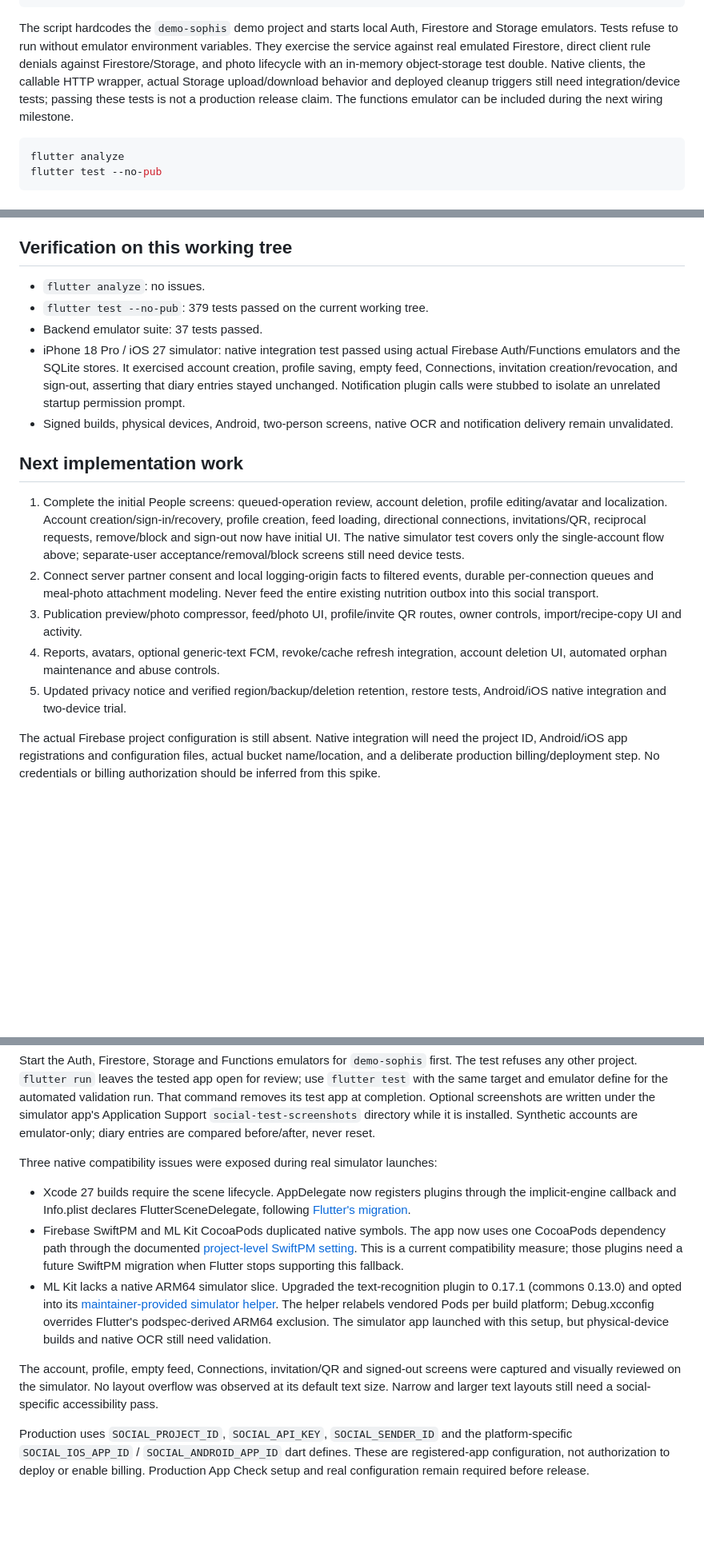
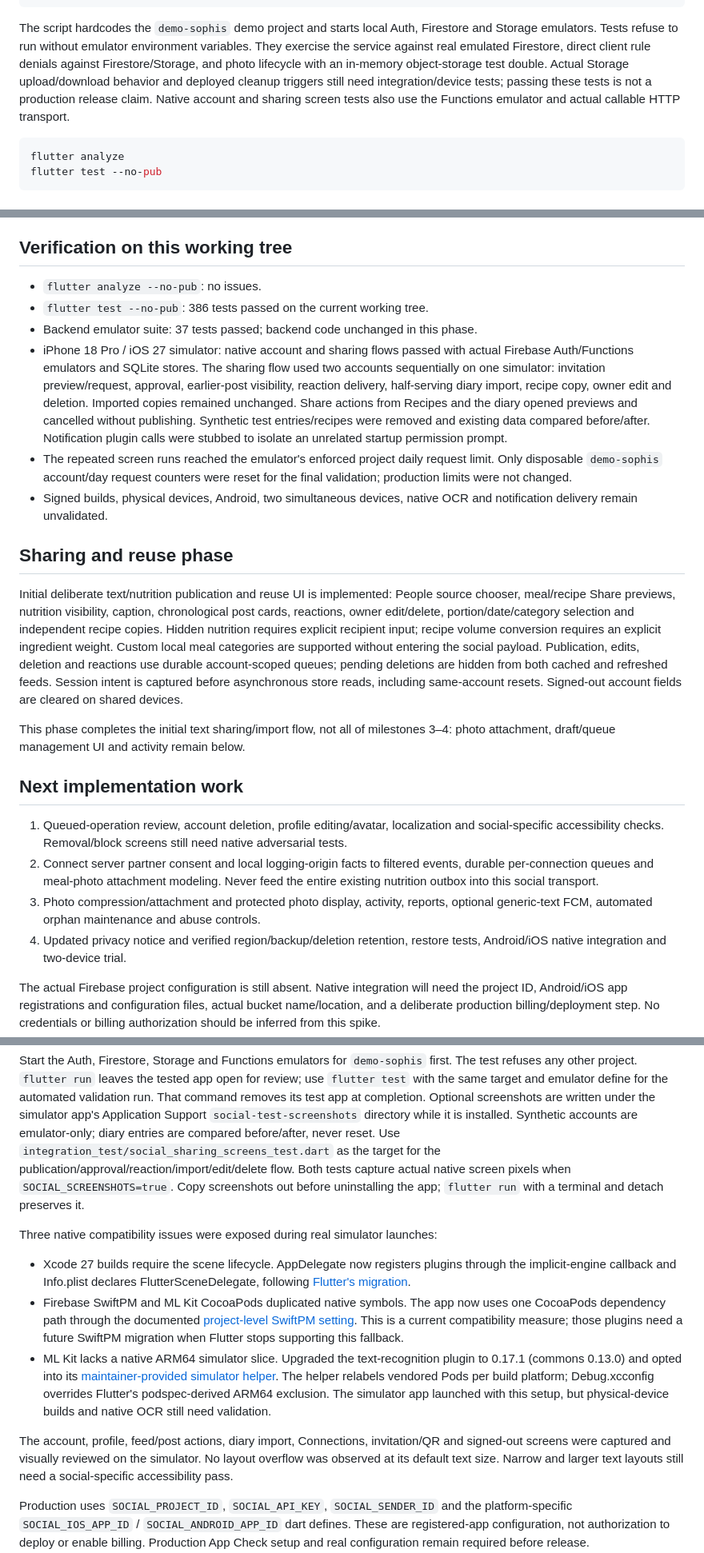
Before and after one commit to DerMoha/Sophis, a Markdown page: docs/social-backend-spike.md, 3 parts joined by grey strips. Shown at 80% size. GitHub-like rendering; blank space fills up the shorter version.

Commit message:
docs: record sharing and reuse simulator validation

````diff
--- a/docs/social-backend-spike.md
+++ b/docs/social-backend-spike.md
@@ -95,10 +95,10 @@ The script hardcodes the `demo-sophis` demo project and starts local Auth,
 Firestore and Storage emulators. Tests refuse to run without emulator environment
 variables. They exercise the service against real emulated Firestore, direct
 client rule denials against Firestore/Storage, and photo lifecycle with an
-in-memory object-storage test double. Native clients, the callable HTTP wrapper,
-actual Storage upload/download behavior and deployed cleanup triggers still
+in-memory object-storage test double. Actual Storage upload/download behavior and deployed cleanup triggers still
 need integration/device tests; passing these tests is not a production release
-claim. The functions emulator can be included during the next wiring milestone.
+claim. Native account and sharing screen tests also use the Functions emulator
+and actual callable HTTP transport.
 
 ```sh
 flutter analyze
@@ -197,33 +197,51 @@ Firestore job-created trigger; Auth is deleted only after hosted data cleanup.
 
 ## Verification on this working tree
 
-- `flutter analyze`: no issues.
-- `flutter test --no-pub`: 379 tests passed on the current working tree.
-- Backend emulator suite: 37 tests passed.
-- iPhone 18 Pro / iOS 27 simulator: native integration test passed using actual
-  Firebase Auth/Functions emulators and the SQLite stores. It exercised account
-  creation, profile saving, empty feed, Connections, invitation creation/revocation,
-  and sign-out, asserting that diary entries stayed unchanged. Notification plugin
-  calls were stubbed to isolate an unrelated startup permission prompt.
-- Signed builds, physical devices, Android, two-person screens, native OCR and
-  notification delivery remain unvalidated.
+- `flutter analyze --no-pub`: no issues.
+- `flutter test --no-pub`: 386 tests passed on the current working tree.
+- Backend emulator suite: 37 tests passed; backend code unchanged in this phase.
+- iPhone 18 Pro / iOS 27 simulator: native account and sharing flows passed with
+  actual Firebase Auth/Functions emulators and SQLite stores. The sharing flow
+  used two accounts sequentially on one simulator: invitation preview/request,
+  approval, earlier-post visibility, reaction delivery, half-serving diary import,
+  recipe copy, owner edit and deletion. Imported copies remained unchanged.
+  Share actions from Recipes and the diary opened previews and cancelled without
+  publishing. Synthetic test entries/recipes were removed and existing data
+  compared before/after. Notification plugin calls were stubbed to isolate an
+  unrelated startup permission prompt.
+- The repeated screen runs reached the emulator's enforced project daily request
+  limit. Only disposable `demo-sophis` account/day request counters were reset
+  for the final validation; production limits were not changed.
+- Signed builds, physical devices, Android, two simultaneous devices, native OCR
+  and notification delivery remain unvalidated.
+
+## Sharing and reuse phase
+
+Initial deliberate text/nutrition publication and reuse UI is implemented:
+People source chooser, meal/recipe Share previews, nutrition visibility, caption,
+chronological post cards, reactions, owner edit/delete, portion/date/category
+selection and independent recipe copies. Hidden nutrition requires explicit
+recipient input; recipe volume conversion requires an explicit ingredient weight.
+Custom local meal categories are supported without entering the social payload.
+Publication, edits, deletion and reactions use durable account-scoped queues;
+pending deletions are hidden from both cached and refreshed feeds. Session intent
+is captured before asynchronous store reads, including same-account resets.
+Signed-out account fields are cleared on shared devices.
+
+This phase completes the initial text sharing/import flow, not all of milestones
+3–4: photo attachment, draft/queue management UI and activity remain below.
 
 ## Next implementation work
 
-1. Complete the initial People screens: queued-operation review, account deletion,
-   profile editing/avatar and localization. Account creation/sign-in/recovery,
-   profile creation, feed loading, directional connections, invitations/QR,
-   reciprocal requests, remove/block and sign-out now have initial UI. The native
-   simulator test covers only the single-account flow above; separate-user
-   acceptance/removal/block screens still need device tests.
+1. Queued-operation review, account deletion, profile editing/avatar,
+   localization and social-specific accessibility checks. Removal/block screens
+   still need native adversarial tests.
 2. Connect server partner consent and local logging-origin facts to filtered
    events, durable per-connection queues and meal-photo attachment modeling.
    Never feed the entire existing nutrition outbox into this social transport.
-3. Publication preview/photo compressor, feed/photo UI, profile/invite QR routes,
-   owner controls, import/recipe-copy UI and activity.
-4. Reports, avatars, optional generic-text FCM, revoke/cache refresh integration,
-   account deletion UI, automated orphan maintenance and abuse controls.
-5. Updated privacy notice and verified region/backup/deletion retention,
+3. Photo compression/attachment and protected photo display, activity, reports,
+   optional generic-text FCM, automated orphan maintenance and abuse controls.
+4. Updated privacy notice and verified region/backup/deletion retention,
    restore tests, Android/iOS native integration and two-device trial.
 
 The actual Firebase project configuration is still absent. Native integration
@@ -271,6 +289,10 @@ automated validation run. That command removes its test app at completion.
 Optional screenshots are written under the simulator app's Application Support
 `social-test-screenshots` directory while it is installed. Synthetic
 accounts are emulator-only; diary entries are compared before/after, never reset.
+Use `integration_test/social_sharing_screens_test.dart` as the target for the
+publication/approval/reaction/import/edit/delete flow. Both tests capture actual
+native screen pixels when `SOCIAL_SCREENSHOTS=true`. Copy screenshots out before
+uninstalling the app; `flutter run` with a terminal and detach preserves it.
 
 Three native compatibility issues were exposed during real simulator launches:
 
@@ -289,8 +311,8 @@ Three native compatibility issues were exposed during real simulator launches:
   Flutter's podspec-derived ARM64 exclusion. The simulator app launched with this
   setup, but physical-device builds and native OCR still need validation.
 
-The account, profile, empty feed, Connections, invitation/QR and signed-out
-screens were captured and visually reviewed on the simulator. No layout overflow
+The account, profile, feed/post actions, diary import, Connections, invitation/QR
+and signed-out screens were captured and visually reviewed on the simulator. No layout overflow
 was observed at its default text size. Narrow and larger text layouts still need
 a social-specific accessibility pass.
 
````
Also changed, not shown: other parts of docs/social-backend-spike.md (+5 -5 lines).
